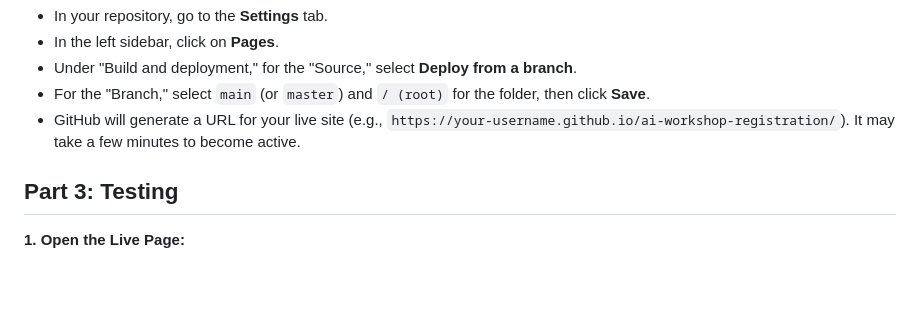
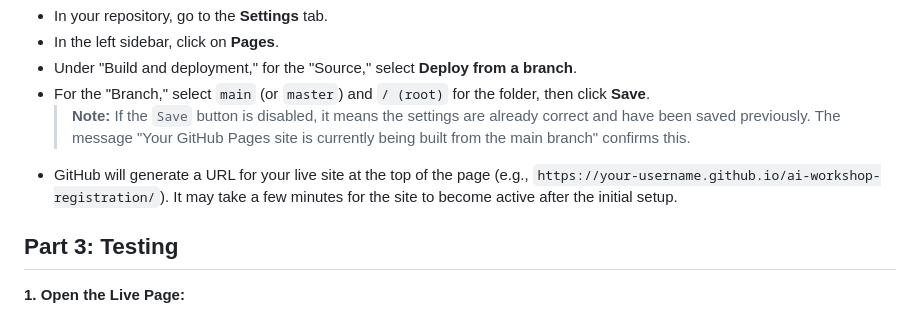
Before and after one commit to crywolfe/ai-workshop-registration, a Markdown page: SETUP.md, the part around the change. Rendered like a GitHub page; blank space fills up the shorter version.

Commit message:
Update GitHub Pages deployment instructions in setup guide

```diff
--- a/SETUP.md
+++ b/SETUP.md
@@ -64,7 +64,8 @@ This part puts your registration form on the web.
    - In the left sidebar, click on **Pages**.
    - Under "Build and deployment," for the "Source," select **Deploy from a branch**.
    - For the "Branch," select `main` (or `master`) and `/ (root)` for the folder, then click **Save**.
-   - GitHub will generate a URL for your live site (e.g., `https://your-username.github.io/ai-workshop-registration/`). It may take a few minutes to become active.
+     > **Note:** If the `Save` button is disabled, it means the settings are already correct and have been saved previously. The message "Your GitHub Pages site is currently being built from the main branch" confirms this.
+   - GitHub will generate a URL for your live site at the top of the page (e.g., `https://your-username.github.io/ai-workshop-registration/`). It may take a few minutes for the site to become active after the initial setup.
 
 ## Part 3: Testing
 
```
